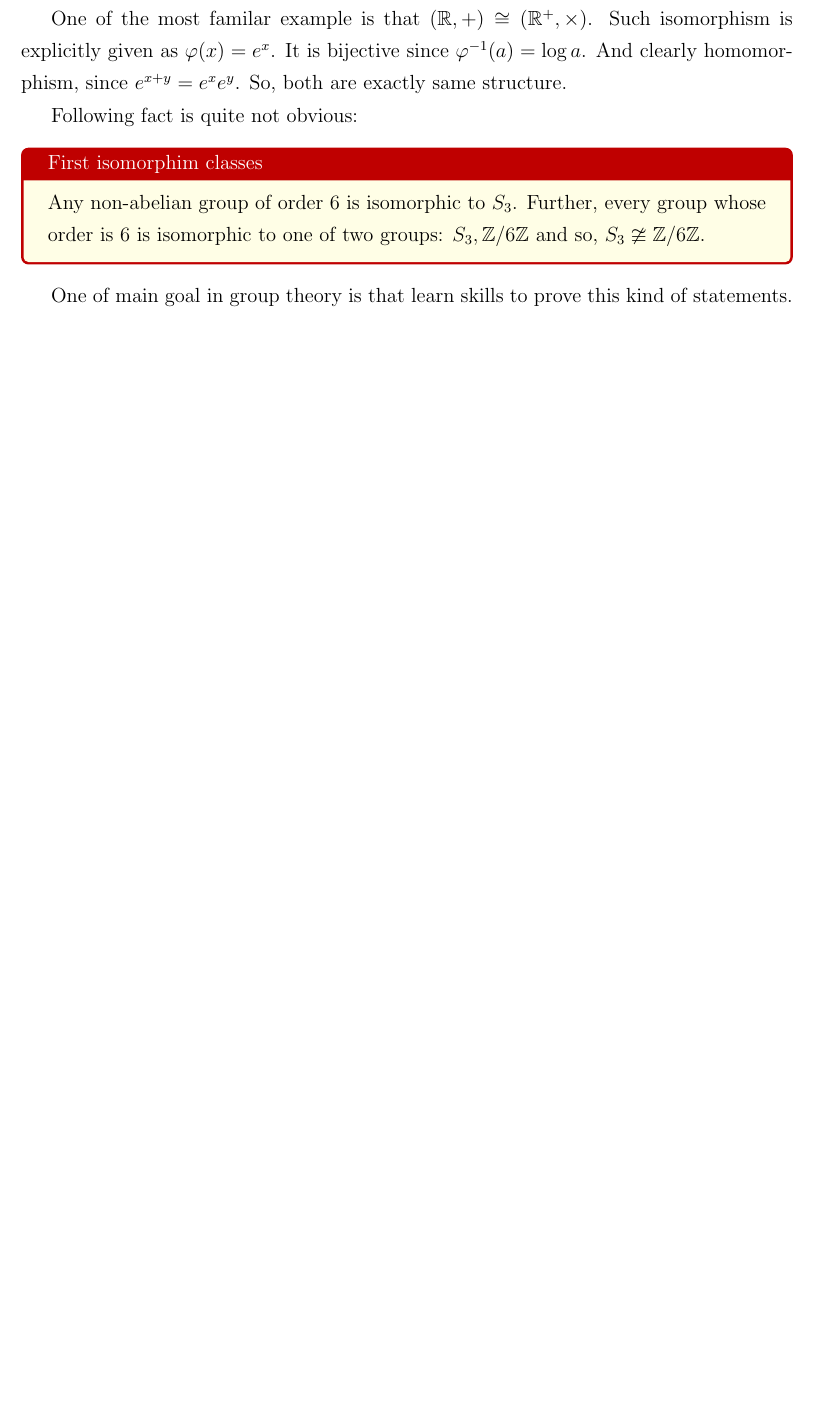
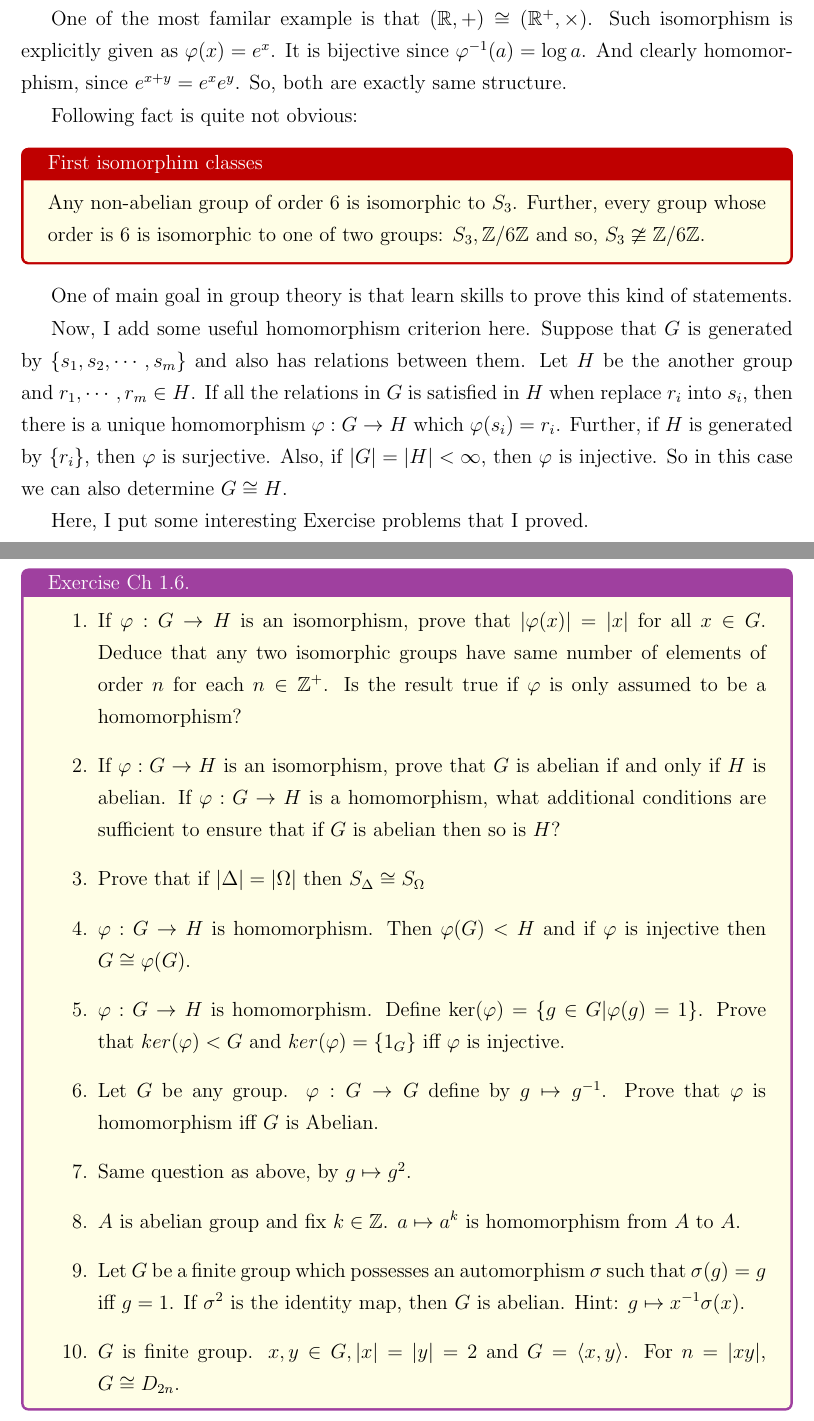
Before and after one commit to hojune-lee/Abstract-Algebra, a LaTeX thesis (MAS311.tex): part of page 13 of 14 before the commit and two parts of pages 13 and 14 of 15 after it, the two joined at a grey line, cut so that both start at the same text, the shorter picture padded with empty space. Compiled offline with pdfLaTeX.

Commit message:
Add exercise in Ch 1.6.

```diff
--- a/MAS311.tex
+++ b/MAS311.tex
@@ -697,6 +697,35 @@ is isomorphic to one of two groups: $S_3, \BZ / 6\BZ$ and so, $S_3 \ncong \BZ /
 
 One of main goal in group theory is that learn skills to prove this kind of statements.
 
+Now, I add some useful homomorphism criterion here. Suppose that $G$ is generated by
+\(\{s_1, s_2, \cdots, s_m\}\) and also has relations between them. Let $H$ be the another group and
+$r_1, \cdots, r_m \in H$. If all the relations in $G$ is satisfied in $H$ when replace $r_i$ into $s_i$,
+then there is a unique homomorphism $\varphi: G \rightarrow H$ which $\varphi(s_i) = r_i$. Further, if $H$ is
+generated by $\{r_i\}$, then $\varphi$ is surjective. Also, if $|G| = |H| < \infty$, then $\varphi$ is injective. So in this case
+we can also determine $G \cong H$.
+
+Here, I put some interesting Exercise problems that I proved.
+
+\begin{tcolorbox}[colback=yellow!10!white,colframe=violet!75!white,title=Exercise Ch 1.6.,breakable]
+
+\begin{enumerate}
+    \item If $\varphi : G \rightarrow H$ is an isomorphism, prove that $|\varphi(x)| = |x|$ for all $x \in G$.
+    Deduce that any two isomorphic groups have same number of elements of order $n$ for each $n \in \BZ^+$.
+    Is the result true if $\varphi$ is only assumed to be a homomorphism?
+    \item If $\varphi : G \rightarrow H$ is an isomorphism, prove that $G$ is abelian if and only if $H$ is abelian. If $\varphi : G \rightarrow H$ is a homomorphism, what additional conditions are sufficient to ensure that if $G$ is abelian then so is $H$?
+    \item Prove that if $|\Delta| = |\Omega|$ then $S_{\Delta} \cong S_\Omega$
+    \item $\varphi : G \rightarrow H$ is homomorphism. Then $\varphi(G) < H$ and if $\varphi$ is injective then $G \cong \varphi(G)$.
+    \item $\varphi : G \rightarrow H$ is homomorphism. Define $\ker(\varphi) = \{g \in G | \varphi(g) = 1\}$. Prove that $ker(\varphi) < G$ and $ker(\varphi) = \{1_G\}$ iff $\varphi$ is injective.
+    \item Let $G$ be any group. $\varphi : G \rightarrow G$ define by $g \mapsto g^{-1}$. Prove that $\varphi$ is homomorphism iff $G$ is Abelian.
+    \item Same question as above, by $g \mapsto g^2$.
+    \item $A$ is abelian group and fix $k \in \BZ$. $a \mapsto a^k$ is homomorphism from $A$ to $A$.
+    \item Let $G$ be a finite group which possesses an automorphism $\sigma$ such that $\sigma(g) = g$ iff $g = 1$. If $\sigma^2$ is the identity map, then $G$ is abelian. Hint: $g \mapsto x^{-1}\sigma(x)$.
+    \item $G$ is finite group. $x, y \in G, |x| = |y| = 2$ and $G = \langle x, y \rangle$. For $n = |xy|$, $G \cong D_{2n}$.
+\end{enumerate}
+
+
+\end{tcolorbox}
+
 \newpage
 
 \section{Group Actions}
```
Also changed, not shown: MAS311.pdf.
